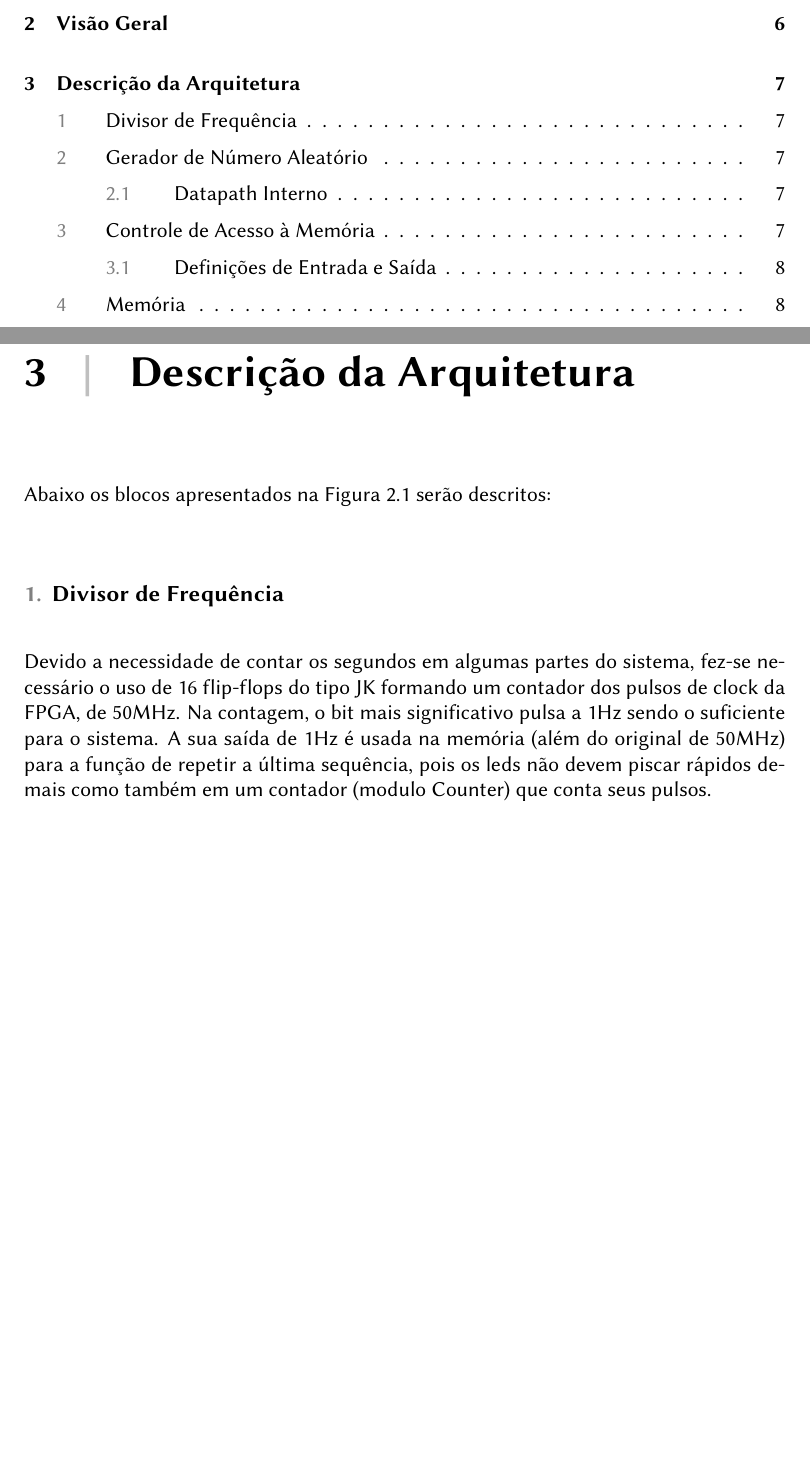
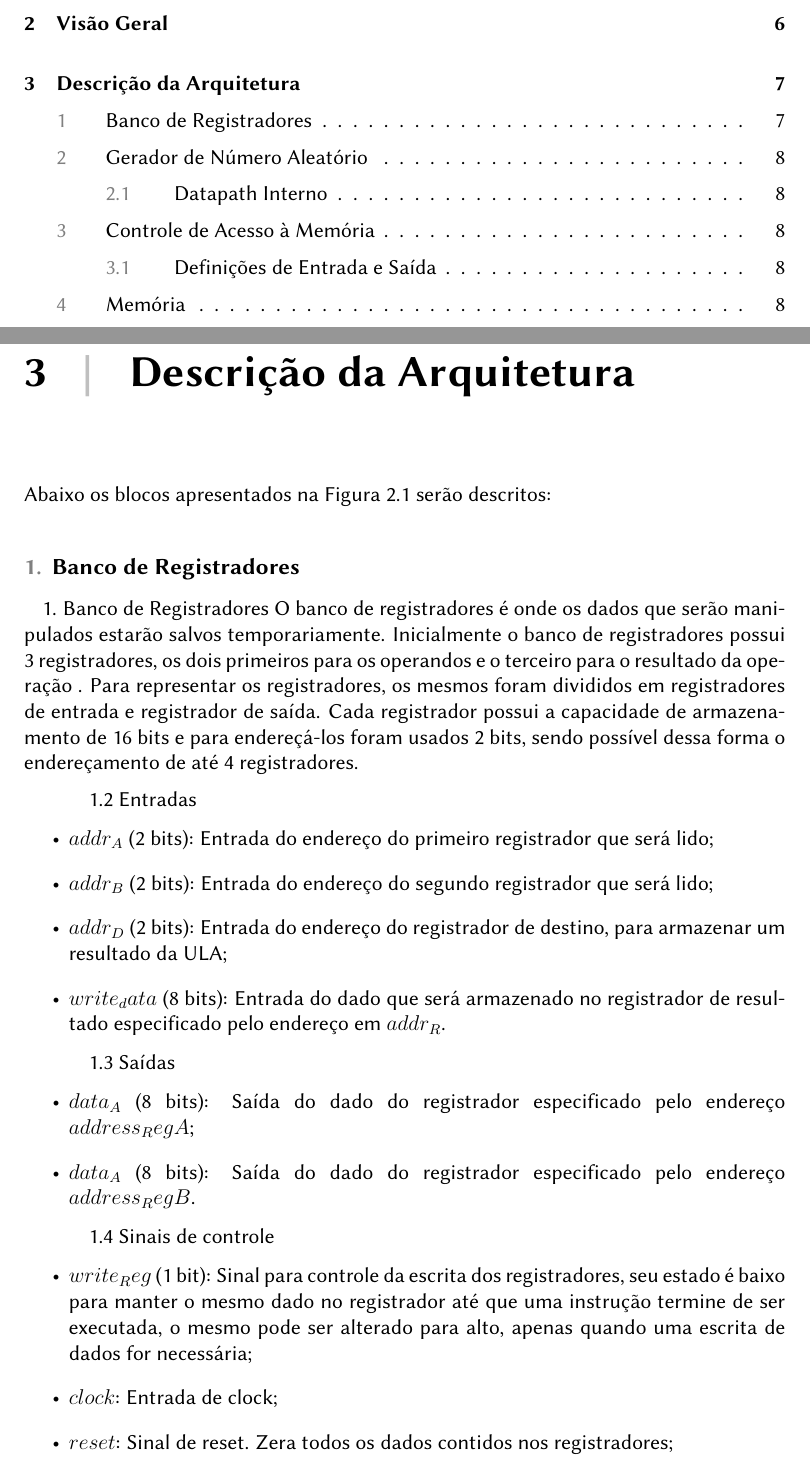
Before and after one commit to fabugo/witness-of-jhon, a LaTeX document (doc/architeture/pt_br_architecture.tex): two parts of pages 3 and 8 of 14, joined at a grey line, cut so that both start at the same text, the shorter picture padded with empty space. Compiled offline with pdfLaTeX.

Commit message:
adição da descrição do Banco de regs no doc de arquitetura

```diff
--- a/doc/pt_br_architecture.tex
+++ b/doc/architeture/pt_br_architecture.tex
@@ -129,8 +129,34 @@ O presente documento é apresentado como segue:
   Abaixo os blocos apresentados na Figura 2.1 serão descritos:
 
 
-  \section{Divisor de Frequência}
-  Devido a necessidade de contar os segundos em algumas partes do sistema, fez-se necessário o uso de 16 flip-flops do tipo JK formando um contador dos pulsos de clock da FPGA, de 50MHz. Na contagem, o bit mais significativo pulsa a 1Hz sendo o suficiente para o sistema. A sua saída de 1Hz é usada na memória (além do original de 50MHz) para a função de repetir a última sequência, pois os leds não devem piscar rápidos demais como também em um contador (modulo Counter) que conta seus pulsos.
+  \section{Banco de Registradores}
+  \paragraph{}
+
+  1.	Banco de Registradores
+O banco de registradores é onde os dados que serão manipulados estarão salvos temporariamente. Inicialmente o banco de registradores possui 3 registradores, os dois primeiros para os operandos e o terceiro para o resultado da operação .
+Para representar os registradores, os mesmos foram divididos em registradores de entrada e registrador de saída. Cada registrador possui a capacidade de armazenamento de 16 bits e para endereçá-los foram usados 2 bits, sendo possível dessa forma o endereçamento de até 4 registradores.
+
+1.2 Entradas
+\begin{itemize}
+        \item $addr_A$ (2 bits): Entrada do endereço do primeiro registrador que será lido;
+		\item $addr_B$ (2 bits): Entrada do endereço do segundo registrador que será lido;
+		\item $addr_D$ (2 bits): Entrada do endereço do registrador de destino, para 					armazenar um resultado da ULA;
+		\item $write_data$ (8 bits): Entrada do dado que será armazenado no registrador de 				resultado especificado pelo endereço em $addr_R$.
+\end{itemize}
+
+
+1.3	Saídas
+\begin{itemize}
+\item $data_A$ (8 bits): Saída do dado do registrador especificado pelo endereço $address_RegA$;
+\item $data_A$ (8 bits): Saída do dado do registrador especificado pelo endereço $address_RegB$.
+\end{itemize}
+
+1.4	Sinais de controle
+\begin{itemize}
+\item $write_Reg$ (1 bit): Sinal para controle da escrita dos registradores, seu estado é baixo para manter o mesmo dado no registrador até que uma instrução termine de ser executada, o mesmo pode ser alterado para alto, apenas quando uma escrita de dados for necessária;
+\item $clock$: Entrada de clock;
+\item $reset$: Sinal de reset. Zera todos os dados contidos nos registradores;
+\end{itemize}
 
 
 
```
Also changed, not shown: doc/README.md (deleted), doc/architeture/ipprocess.sty (renamed from doc/ipprocess.sty), doc/architeture/pictures/FIGURA1.jpg (renamed from doc/pictures/FIGURA1.jpg), doc/architeture/pictures/Figura2.jpg (renamed from doc/pictures/Figura2.jpg), doc/architeture/pictures/actor_exemple.png (renamed from doc/pictures/actor_exemple.png), doc/architeture/pictures/barrinha.png (renamed from doc/pictures/barrinha.png), doc/architeture/pictures/controlmemory.jpg (renamed from doc/pictures/controlmemory.jpg), doc/architeture/pictures/header.png (renamed from doc/pictures/header.png), doc/architeture/pictures/ipcore_exemple.png (renamed from doc/pictures/ipcore_exemple.png), doc/architeture/pictures/ipcore_single_exemple.png (renamed from doc/pictures/ipcore_single_exemple.png), doc/architeture/pictures/ipprocess.png (renamed from doc/pictures/ipprocess.png), doc/architeture/pictures/memo.jpg (renamed from doc/pictures/memo.jpg), doc/architeture/pictures/uc_exemple.png (renamed from doc/pictures/uc_exemple.png).
